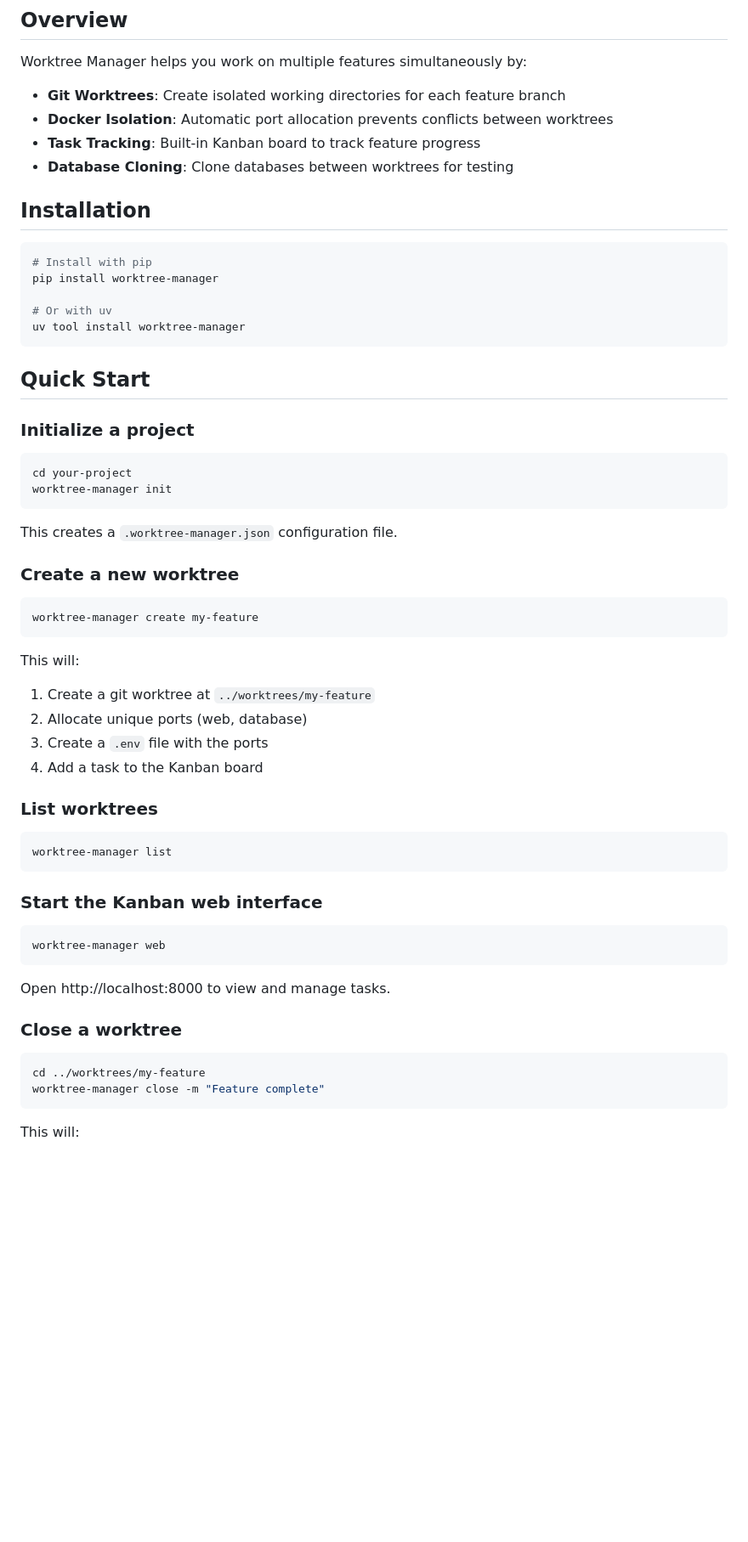
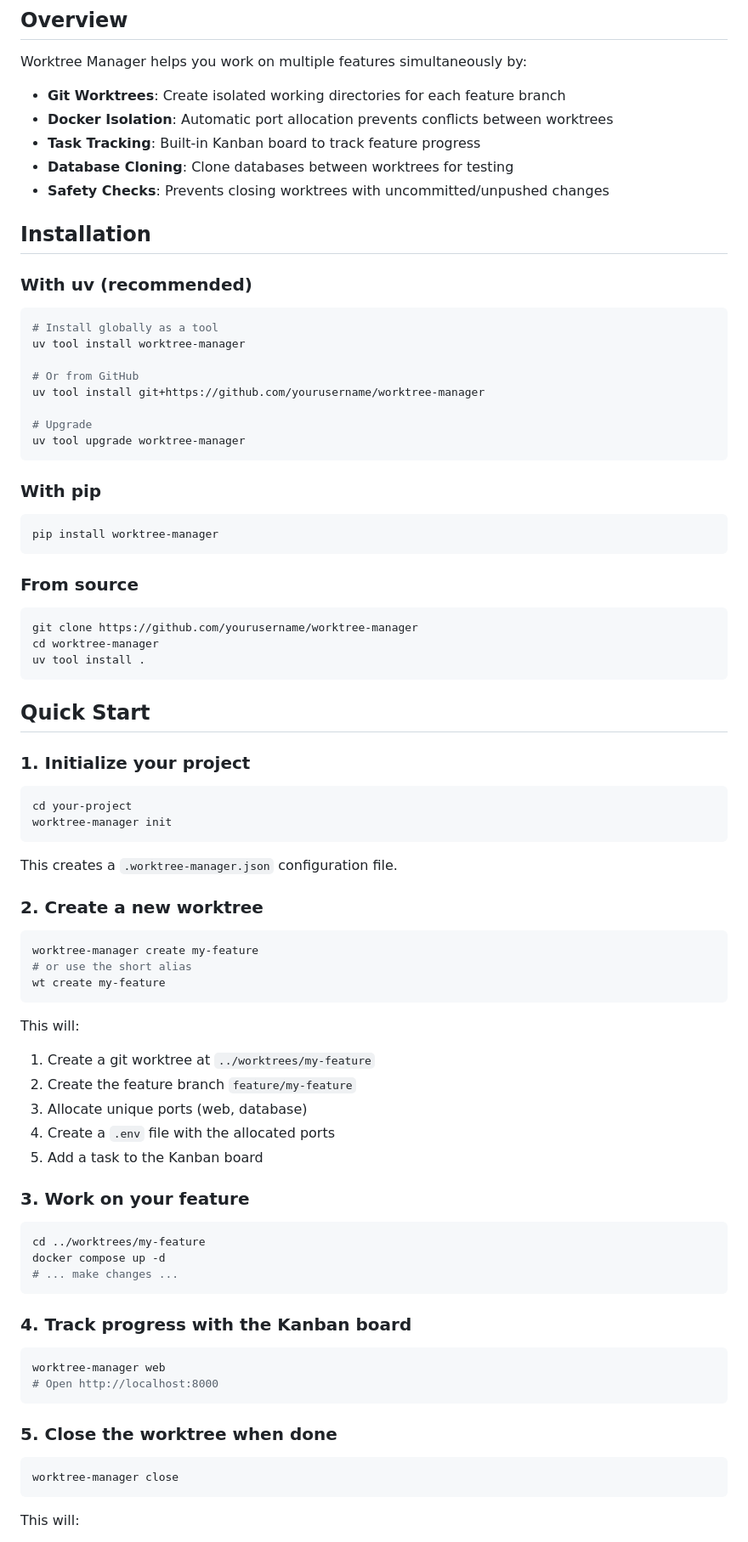
Before and after one commit to bellbird-bakery/worktree-manager, a Markdown page: README.md, the part around one of its changes. Shown at 85% size. GitHub-like rendering; blank space fills up the shorter version.

Commit message:
Add comprehensive documentation
- CLAUDE.md: Project guidance for Claude Code
- README.md: Full user documentation with examples

````diff
--- a/README.md
+++ b/README.md
@@ -10,20 +10,40 @@ Worktree Manager helps you work on multiple features simultaneously by:
 - **Docker Isolation**: Automatic port allocation prevents conflicts between worktrees
 - **Task Tracking**: Built-in Kanban board to track feature progress
 - **Database Cloning**: Clone databases between worktrees for testing
+- **Safety Checks**: Prevents closing worktrees with uncommitted/unpushed changes
 
 ## Installation
 
+### With uv (recommended)
+
 ```bash
-# Install with pip
+# Install globally as a tool
+uv tool install worktree-manager
+
+# Or from GitHub
+uv tool install git+https://github.com/yourusername/worktree-manager
+
+# Upgrade
+uv tool upgrade worktree-manager
+```
+
+### With pip
+
+```bash
 pip install worktree-manager
+```
 
-# Or with uv
-uv tool install worktree-manager
+### From source
+
+```bash
+git clone https://github.com/yourusername/worktree-manager
+cd worktree-manager
+uv tool install .
 ```
 
 ## Quick Start
 
-### Initialize a project
+### 1. Initialize your project
 
 ```bash
 cd your-project
@@ -32,37 +52,40 @@ worktree-manager init
 
 This creates a `.worktree-manager.json` configuration file.
 
-### Create a new worktree
+### 2. Create a new worktree
 
 ```bash
 worktree-manager create my-feature
+# or use the short alias
+wt create my-feature
 ```
 
 This will:
 1. Create a git worktree at `../worktrees/my-feature`
-2. Allocate unique ports (web, database)
-3. Create a `.env` file with the ports
-4. Add a task to the Kanban board
+2. Create the feature branch `feature/my-feature`
+3. Allocate unique ports (web, database)
+4. Create a `.env` file with the allocated ports
+5. Add a task to the Kanban board
 
-### List worktrees
+### 3. Work on your feature
 
 ```bash
-worktree-manager list
+cd ../worktrees/my-feature
+docker compose up -d
+# ... make changes ...
 ```
 
-### Start the Kanban web interface
+### 4. Track progress with the Kanban board
 
 ```bash
 worktree-manager web
+# Open http://localhost:8000
 ```
 
-Open http://localhost:8000 to view and manage tasks.
-
-### Close a worktree
+### 5. Close the worktree when done
 
 ```bash
-cd ../worktrees/my-feature
-worktree-manager close -m "Feature complete"
+worktree-manager close
 ```
 
 This will:
````
Also changed, not shown: other parts of README.md (+203 -39 lines), CLAUDE.md (added, +200 -0 lines).
